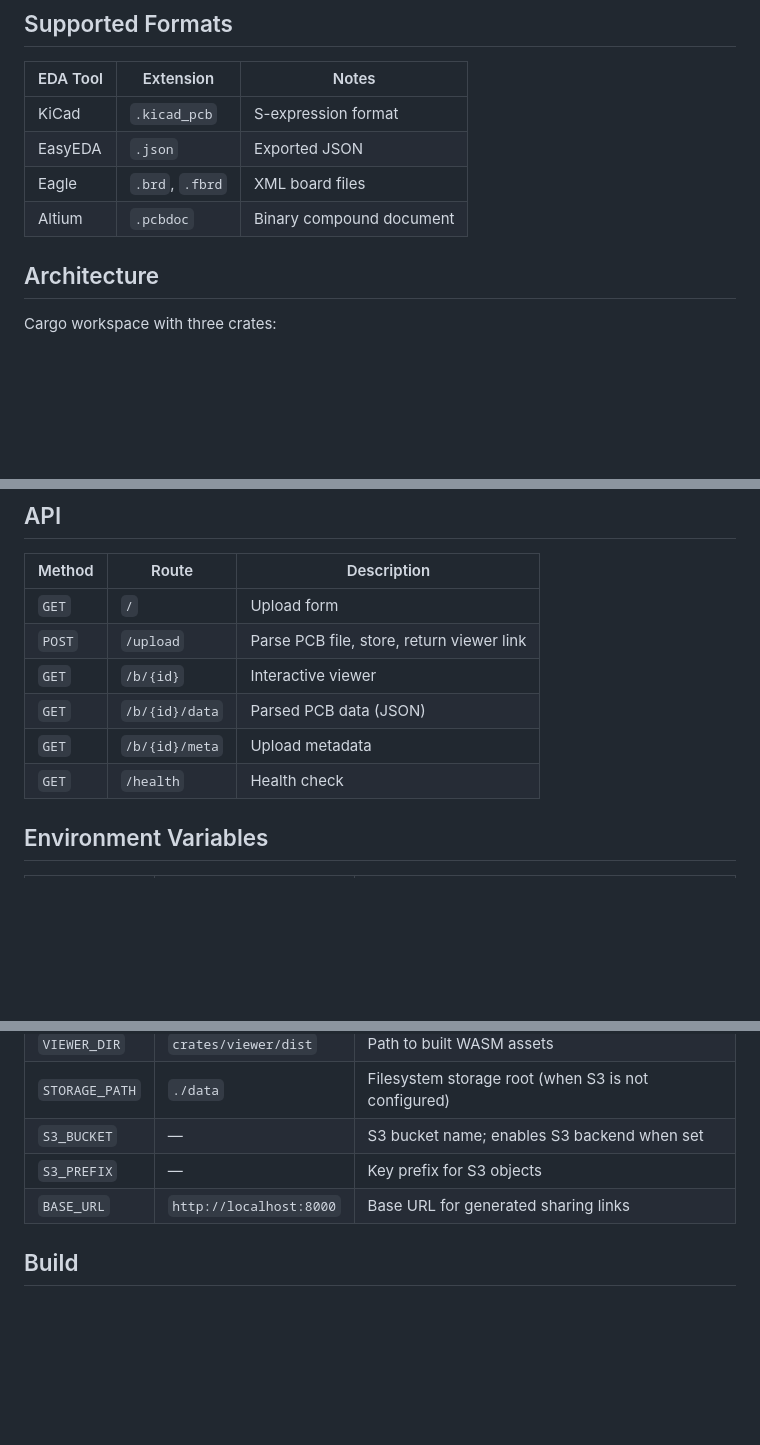
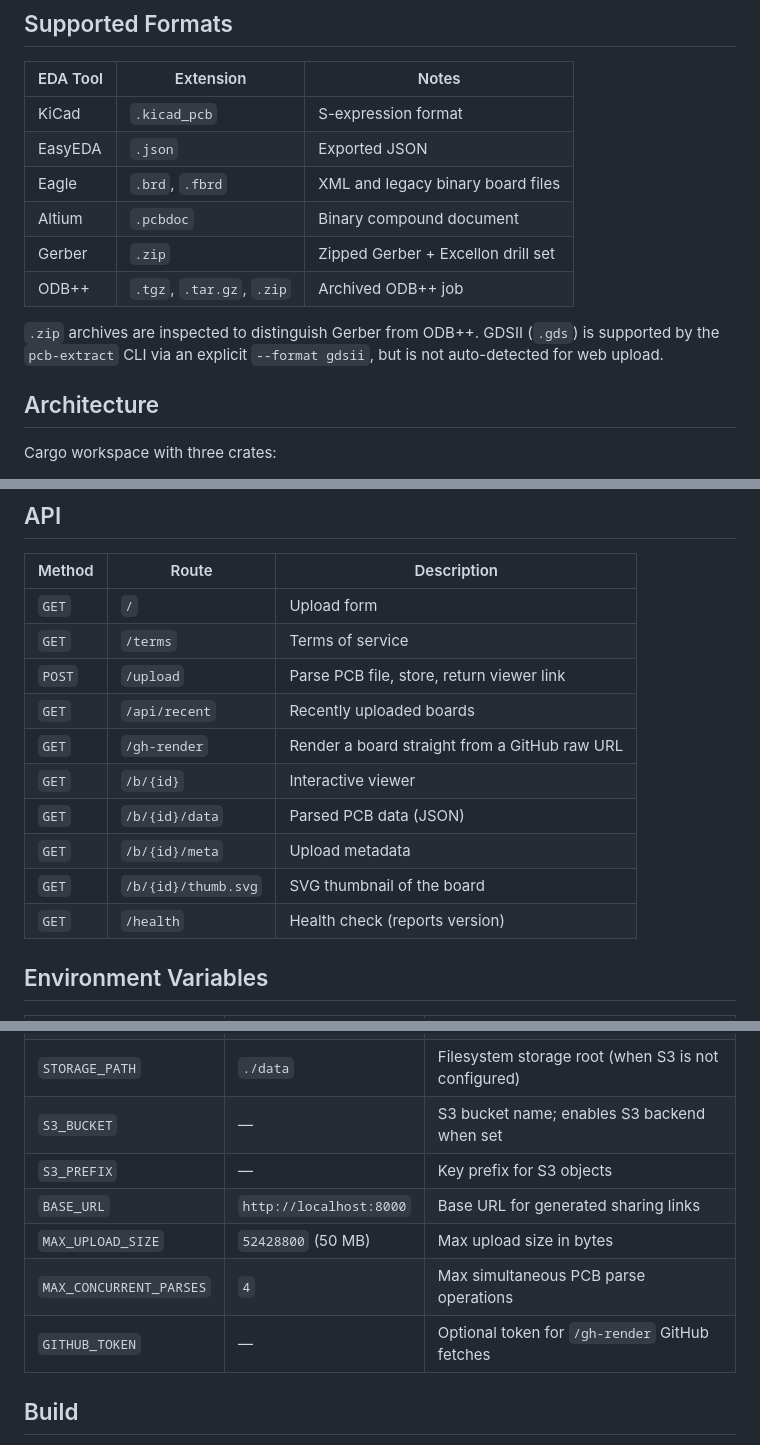
Before and after one commit to meawoppl/pastebom.com, a Markdown page: README.md, 3 parts joined by grey strips. GitHub-like rendering; blank space fills up the shorter version.

Commit message:
Refresh README env vars, API, and formats (#226)
Brings the README in line with the code:

- **Env vars**: adds `MAX_UPLOAD_SIZE`, `MAX_CONCURRENT_PARSES`,
`GITHUB_TOKEN`
- **API**: adds `/terms`, `/api/recent`, `/gh-render`,
`/b/{id}/thumb.svg`
- **Formats**: adds Gerber (`.zip`) and ODB++ (`.tgz`/`.tar.gz`/`.zip`);
notes GDSII is CLI-only

Closes #223

```diff
--- a/README.md
+++ b/README.md
@@ -22,8 +22,14 @@ Shareable interactive PCB BOM viewer. Upload a PCB design file, get a link to an
 |----------|-----------|-------|
 | KiCad | `.kicad_pcb` | S-expression format |
 | EasyEDA | `.json` | Exported JSON |
-| Eagle | `.brd`, `.fbrd` | XML board files |
+| Eagle | `.brd`, `.fbrd` | XML and legacy binary board files |
 | Altium | `.pcbdoc` | Binary compound document |
+| Gerber | `.zip` | Zipped Gerber + Excellon drill set |
+| ODB++ | `.tgz`, `.tar.gz`, `.zip` | Archived ODB++ job |
+
+`.zip` archives are inspected to distinguish Gerber from ODB++. GDSII (`.gds`) is
+supported by the `pcb-extract` CLI via an explicit `--format gdsii`, but is not
+auto-detected for web upload.
 
 ## Architecture
 
@@ -66,11 +72,15 @@ STORAGE_PATH=./localdata cargo run -p pastebom-server
 | Method | Route | Description |
 |--------|-------|-------------|
 | `GET` | `/` | Upload form |
+| `GET` | `/terms` | Terms of service |
 | `POST` | `/upload` | Parse PCB file, store, return viewer link |
+| `GET` | `/api/recent` | Recently uploaded boards |
+| `GET` | `/gh-render` | Render a board straight from a GitHub raw URL |
 | `GET` | `/b/{id}` | Interactive viewer |
 | `GET` | `/b/{id}/data` | Parsed PCB data (JSON) |
 | `GET` | `/b/{id}/meta` | Upload metadata |
-| `GET` | `/health` | Health check |
+| `GET` | `/b/{id}/thumb.svg` | SVG thumbnail of the board |
+| `GET` | `/health` | Health check (reports version) |
 
 ## Environment Variables
 
@@ -82,6 +92,9 @@ STORAGE_PATH=./localdata cargo run -p pastebom-server
 | `S3_BUCKET` | — | S3 bucket name; enables S3 backend when set |
 | `S3_PREFIX` | — | Key prefix for S3 objects |
 | `BASE_URL` | `http://localhost:8000` | Base URL for generated sharing links |
+| `MAX_UPLOAD_SIZE` | `52428800` (50 MB) | Max upload size in bytes |
+| `MAX_CONCURRENT_PARSES` | `4` | Max simultaneous PCB parse operations |
+| `GITHUB_TOKEN` | — | Optional token for `/gh-render` GitHub fetches |
 
 ## Build
 
```
